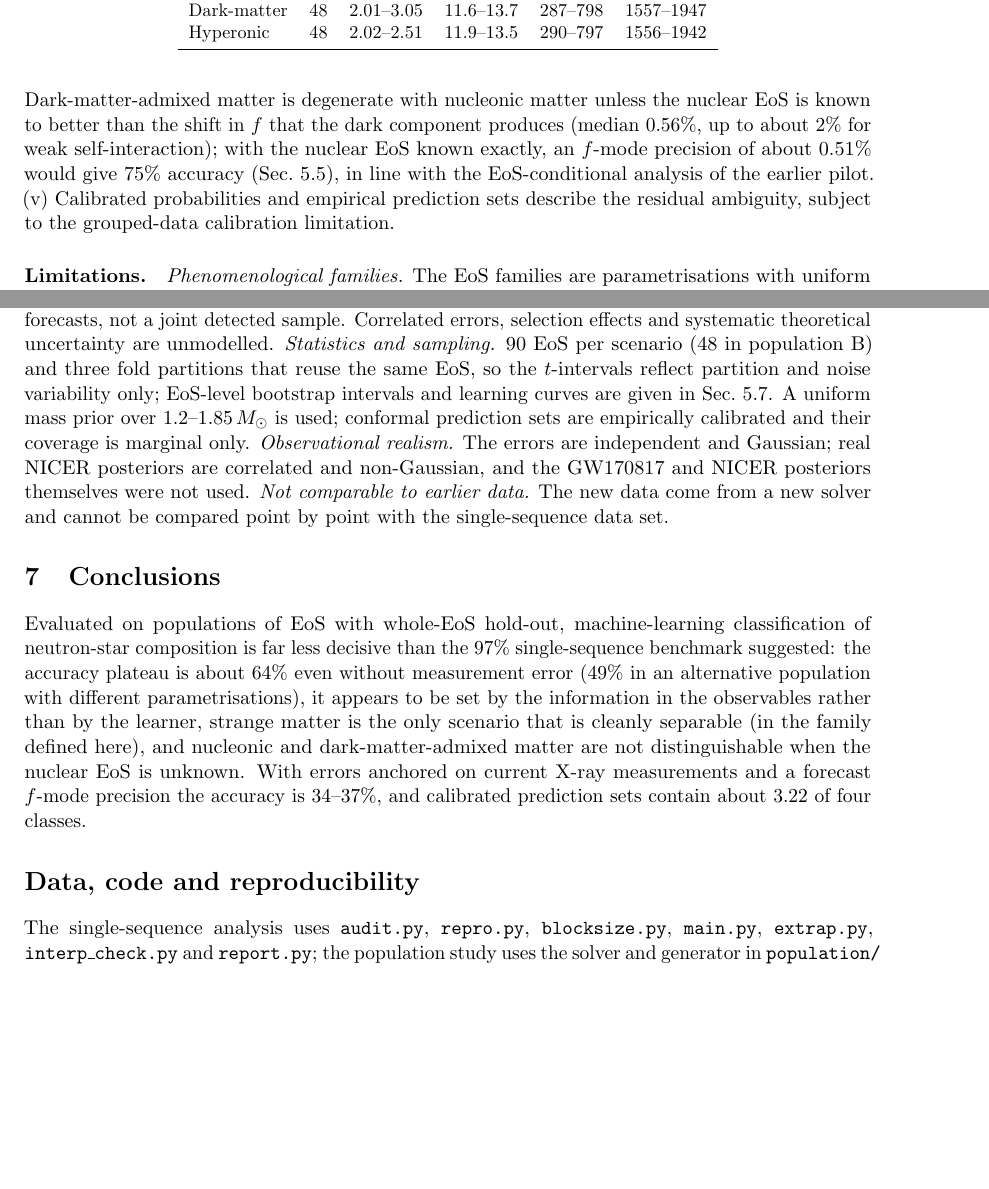
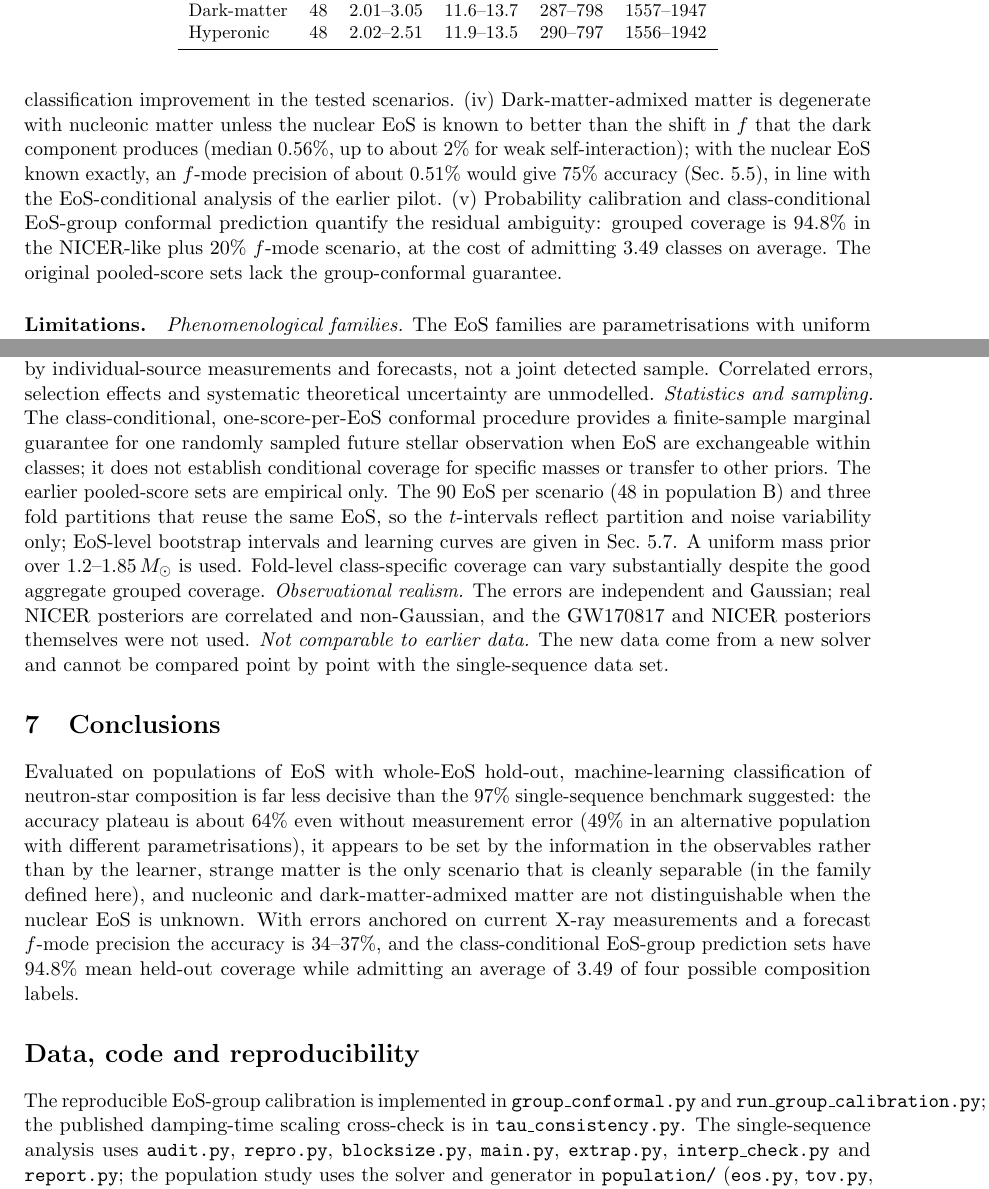
Before and after one commit to wasif553/ML-NeutronStar-Classification, a LaTeX paper (analysis/paper_final.tex): two parts of pages 15 and 16 of 20 before the commit and two parts of pages 15 and 16 of 21 after it, joined at a grey line, cut so that both start at the same text, the shorter picture padded with empty space. Compiled offline with pdfLaTeX.

Commit message:
Align conclusions, statistical limits and reproducibility with verified grouped tests

```diff
--- a/analysis/paper_final.tex
+++ b/analysis/paper_final.tex
@@ -243,22 +243,22 @@ Scenario & $N$ & $M_{\max}$ & $R_{1.4}$ & $\Lambda_{1.4}$ & $f_{1.4}$\\\midrule\
 Train$\to$test & Scenario & LogReg & RF & HistGB & MLP ens. & Kernel Bayes\\\midrule\input{tables/tab_cross}\\\bottomrule\end{tabular}\end{table}
 
 \section{Discussion and limitations}
-\paragraph{What the results support.} (i) A high accuracy on single-sequence data does not carry over to populations: with whole-EoS hold-out the highest accuracy reached by any method for these four scenarios is about 64\% even without measurement error (49\% in the alternative population B). (ii) The plateau looks informational: six different learners (including the MLP ensemble) and a kernel-Bayes classifier built on the exact error model agree, so within these priors a better learner is unlikely to help (the kernel-Bayes classifier uses a finite reference population and is not a rigorous upper bound). (iii) With the errors of current X-ray measurements and a plausible third-generation $f$-mode measurement, composition is essentially unidentifiable (34--37\% against 25\% chance); an accurate $f$-mode is the observable that would help, and the damping time adds nothing. (iv) Dark-matter-admixed matter is degenerate with nucleonic matter unless the nuclear EoS is known to better than the shift in $f$ that the dark component produces (median 0.56\%, up to about 2\% for weak self-interaction); with the nuclear EoS known exactly, an $f$-mode precision of about 0.51\% would give 75\% accuracy (Sec.~\ref{sec:paired}), in line with the EoS-conditional analysis of the earlier pilot. (v) Calibrated probabilities and empirical prediction sets describe the residual ambiguity, subject to the grouped-data calibration limitation.
+\paragraph{What the results support.} (i) A high accuracy on single-sequence data does not carry over to populations: with whole-EoS hold-out the highest accuracy reached by any method for these four scenarios is about 64\% even without measurement error (49\% in the alternative population B). (ii) The plateau looks informational: six different learners (including the MLP ensemble) and a kernel-Bayes classifier built on the exact error model agree, so within these priors a better learner is unlikely to help (the kernel-Bayes classifier uses a finite reference population and is not a rigorous upper bound). (iii) With the errors of current X-ray measurements and a plausible third-generation $f$-mode measurement, composition is essentially unidentifiable (34--37\% against 25\% chance); an accurate $f$-mode is the observable that would help, and the damping time adds no measurable classification improvement in the tested scenarios. (iv) Dark-matter-admixed matter is degenerate with nucleonic matter unless the nuclear EoS is known to better than the shift in $f$ that the dark component produces (median 0.56\%, up to about 2\% for weak self-interaction); with the nuclear EoS known exactly, an $f$-mode precision of about 0.51\% would give 75\% accuracy (Sec.~\ref{sec:paired}), in line with the EoS-conditional analysis of the earlier pilot. (v) Probability calibration and class-conditional EoS-group conformal prediction quantify the residual ambiguity: grouped coverage is 94.8\% in the NICER-like plus 20\% $f$-mode scenario, at the cost of admitting 3.49 classes on average. The original pooled-score sets lack the group-conformal guarantee.
 
 \paragraph{Limitations.}
 \emph{Phenomenological families.} The EoS families are parametrisations with uniform priors, screened by $M_{\max}$, causality, $\Lambda_{1.4}$ and $R_{1.4}$; conclusions depend on these priors. The nucleonic--dark-matter degeneracy in particular follows from the dark-matter scenario sharing the nuclear prior. Microphysical models (for example a population of QMC EoS) would change the priors and might make some classes easier or harder to separate. The hyperonic-like family is a soft-then-stiff parametrisation, not a hyperonic calculation, and the strange family uses a constant speed of sound; the classifier therefore separates parametrisation families. A second population with different functional forms and priors (Sec.~\ref{sec:popB}) preserves the nucleonic--dark-matter degeneracy, the NICER-like accuracy and the recognition of strange matter (self-bound models with a surface density jump give a distinct $f$--$R$ relation in both), but not the 64\% plateau or the identifiability of the hyperonic-like family. No test with microphysically computed EoS (for example hyperonic or quark-matter calculations) has been made, and the conclusions about composition remain conditional on parametric families.
 \emph{Dark matter.} The dark component is treated as an effective one-fluid barotrope in chemical equilibrium; the check against the two-fluid pilot is a single number ($25.7$ versus $25.8$\,Hz), and a frozen-composition response changes the shift by only 1.1\% (Sec.~\ref{sec:solver}). Independent displacement of the two fluids (a genuine two-fluid eigenmode calculation), other dark-sector models and other dark fractions are not explored.
 \emph{Solver.} Non-rotating $l=2$ stars are considered. The main calculation assumes the equilibrium-barotrope response; the 24-EoS test varies that response under a shared displacement, not full two-fluid motion. Composition gradients, entrainment and crust elasticity are omitted. Black-hole QNM benchmarks test the exterior complex-frequency machinery, but independently published stellar damping-time benchmarks are still unavailable.
 \emph{Errors.} Independent multiplicative noise is used, with resampling of nonpositive factors at high errors; its class-independent truncation normalisation cancels from finite-reference kernel posterior odds. NICER and $f$-mode uncertainties are motivated by individual-source measurements and forecasts, not a joint detected sample. Correlated errors, selection effects and systematic theoretical uncertainty are unmodelled.
-\emph{Statistics and sampling.} 90 EoS per scenario (48 in population B) and three fold partitions that reuse the same EoS, so the $t$-intervals reflect partition and noise variability only; EoS-level bootstrap intervals and learning curves are given in Sec.~\ref{sec:robust}. A uniform mass prior over $1.2$--$1.85\,\Msun$ is used; conformal prediction sets are empirically calibrated and their coverage is marginal only.
+\emph{Statistics and sampling.} The class-conditional, one-score-per-EoS conformal procedure provides a finite-sample marginal guarantee for one randomly sampled future stellar observation when EoS are exchangeable within classes; it does not establish conditional coverage for specific masses or transfer to other priors. The earlier pooled-score sets are empirical only. The 90 EoS per scenario (48 in population B) and three fold partitions that reuse the same EoS, so the $t$-intervals reflect partition and noise variability only; EoS-level bootstrap intervals and learning curves are given in Sec.~\ref{sec:robust}. A uniform mass prior over $1.2$--$1.85\,\Msun$ is used. Fold-level class-specific coverage can vary substantially despite the good aggregate grouped coverage.
 \emph{Observational realism.} The errors are independent and Gaussian; real NICER posteriors are correlated and non-Gaussian, and the GW170817 and NICER posteriors themselves were not used.
 \emph{Not comparable to earlier data.} The new data come from a new solver and cannot be compared point by point with the single-sequence data set.
 
 \section{Conclusions}
-Evaluated on populations of EoS with whole-EoS hold-out, machine-learning classification of neutron-star composition is far less decisive than the 97\% single-sequence benchmark suggested: the accuracy plateau is about 64\% even without measurement error (49\% in an alternative population with different parametrisations), it appears to be set by the information in the observables rather than by the learner, strange matter is the only scenario that is cleanly separable (in the family defined here), and nucleonic and dark-matter-admixed matter are not distinguishable when the nuclear EoS is unknown. With errors anchored on current X-ray measurements and a forecast $f$-mode precision the accuracy is 34--37\%, and calibrated prediction sets contain about 3.22 of four classes.
+Evaluated on populations of EoS with whole-EoS hold-out, machine-learning classification of neutron-star composition is far less decisive than the 97\% single-sequence benchmark suggested: the accuracy plateau is about 64\% even without measurement error (49\% in an alternative population with different parametrisations), it appears to be set by the information in the observables rather than by the learner, strange matter is the only scenario that is cleanly separable (in the family defined here), and nucleonic and dark-matter-admixed matter are not distinguishable when the nuclear EoS is unknown. With errors anchored on current X-ray measurements and a forecast $f$-mode precision the accuracy is 34--37\%, and the class-conditional EoS-group prediction sets have 94.8\% mean held-out coverage while admitting an average of 3.49 of four possible composition labels.
 
 \section*{Data, code and reproducibility}
-The single-sequence analysis uses \texttt{audit.py}, \texttt{repro.py}, \texttt{blocksize.py}, \texttt{main.py}, \texttt{extrap.py}, \texttt{interp\_check.py} and \texttt{report.py}; the population study uses the solver and generator in \texttt{population/} (\texttt{eos.py}, \texttt{tov.py}, \texttt{fmode2.py}, \texttt{families.py}, \texttt{gen\_pop.py}, \texttt{gen\_base.py}, \texttt{paired\_analysis.py}, \texttt{families\_b.py}, \texttt{stat\_robust.py}, \texttt{cross\_family.py}, \texttt{frozen\_test.py}, \texttt{bh\_qnm.py}, \texttt{robust\_report.py}), the derivation scripts (\texttt{derive\_vac2.py}, \texttt{derive\_matter.py}, \texttt{elim.py}), the experiment (\texttt{pop\_experiment.py}) and the report scripts. The code and data are on the \texttt{revised-analysis} branch of the repository below (a tagged release with a DOI will be deposited at submission); the convergence tests are in \texttt{convergence\_tests.py}. The 360 generated EoS and all results are included as JSON/CSV; figures, tables and every number in the text are generated from them. Fixed seeds are used throughout. The environment is Python 3.13.0 with scikit-learn 1.7.2. The released single-sequence data are at \url{https://github.com/wasif553/ML-NeutronStar-Classification}.
+The reproducible EoS-group calibration is implemented in \texttt{group\_conformal.py} and \texttt{run\_group\_calibration.py}; the published damping-time scaling cross-check is in \texttt{tau\_consistency.py}. The single-sequence analysis uses \texttt{audit.py}, \texttt{repro.py}, \texttt{blocksize.py}, \texttt{main.py}, \texttt{extrap.py}, \texttt{interp\_check.py} and \texttt{report.py}; the population study uses the solver and generator in \texttt{population/} (\texttt{eos.py}, \texttt{tov.py}, \texttt{fmode2.py}, \texttt{families.py}, \texttt{gen\_pop.py}, \texttt{gen\_base.py}, \texttt{paired\_analysis.py}, \texttt{families\_b.py}, \texttt{stat\_robust.py}, \texttt{cross\_family.py}, \texttt{frozen\_test.py}, \texttt{bh\_qnm.py}, \texttt{robust\_report.py}), the derivation scripts (\texttt{derive\_vac2.py}, \texttt{derive\_matter.py}, \texttt{elim.py}), the experiment (\texttt{pop\_experiment.py}) and the report scripts. The source code, inputs and automated manuscript build are available on the \texttt{paper/referee-revision-2026-10-19} branch of the repository below; the new grouped-calibration outputs and damping-time comparisons are archived as reproducibility-workflow artifacts. A DOI-tagged immutable release remains to be deposited before journal submission; the convergence tests are in \texttt{convergence\_tests.py}. The 360 generated EoS and all results are included as JSON/CSV; figures, tables and every number in the text are generated from them. Fixed seeds are used throughout. The environment is Python 3.13.0 with scikit-learn 1.7.2. The released single-sequence data are at \url{https://github.com/wasif553/ML-NeutronStar-Classification}.
 
 \appendix
 \section{Single-sequence noise study (supplement)}\label{sec:legacynoise}
```
